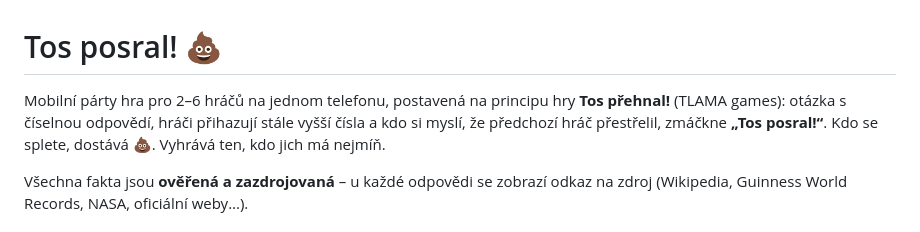
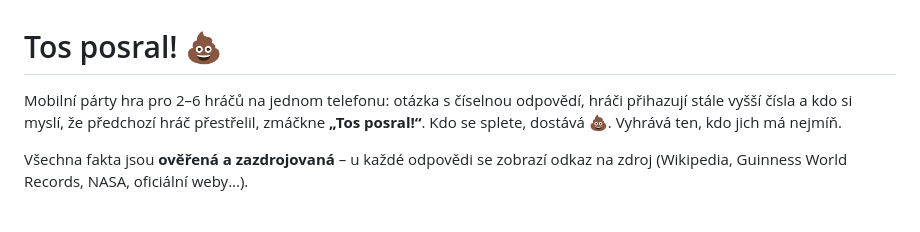
Before and after one commit to tomkody/tosposral, a Markdown page: README.md, the part around the change. Rendered like a GitHub page.

Commit message:
README: remove reference to original board game
Co-Authored-By: Claude Sonnet 5 <noreply@anthropic.com>

```diff
--- a/README.md
+++ b/README.md
@@ -1,9 +1,9 @@
 # Tos posral! 💩
 
-Mobilní párty hra pro 2–6 hráčů na jednom telefonu, postavená na principu hry
-**Tos přehnal!** (TLAMA games): otázka s číselnou odpovědí, hráči přihazují
-stále vyšší čísla a kdo si myslí, že předchozí hráč přestřelil, zmáčkne
-**„Tos posral!“**. Kdo se splete, dostává 💩. Vyhrává ten, kdo jich má nejmíň.
+Mobilní párty hra pro 2–6 hráčů na jednom telefonu: otázka s číselnou
+odpovědí, hráči přihazují stále vyšší čísla a kdo si myslí, že předchozí hráč
+přestřelil, zmáčkne **„Tos posral!“**. Kdo se splete, dostává 💩. Vyhrává ten,
+kdo jich má nejmíň.
 
 Všechna fakta jsou **ověřená a zazdrojovaná** – u každé odpovědi se zobrazí
 odkaz na zdroj (Wikipedia, Guinness World Records, NASA, oficiální weby…).
```
